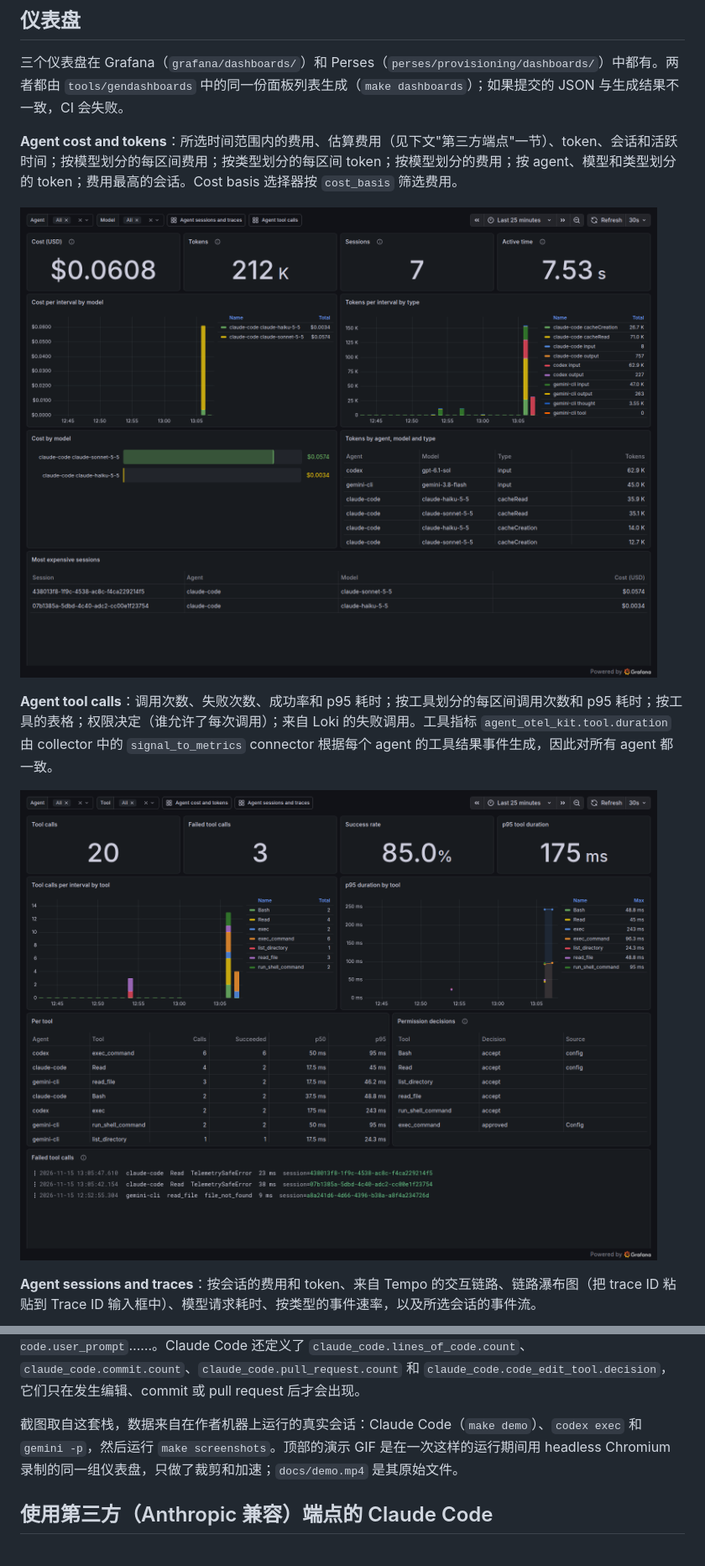
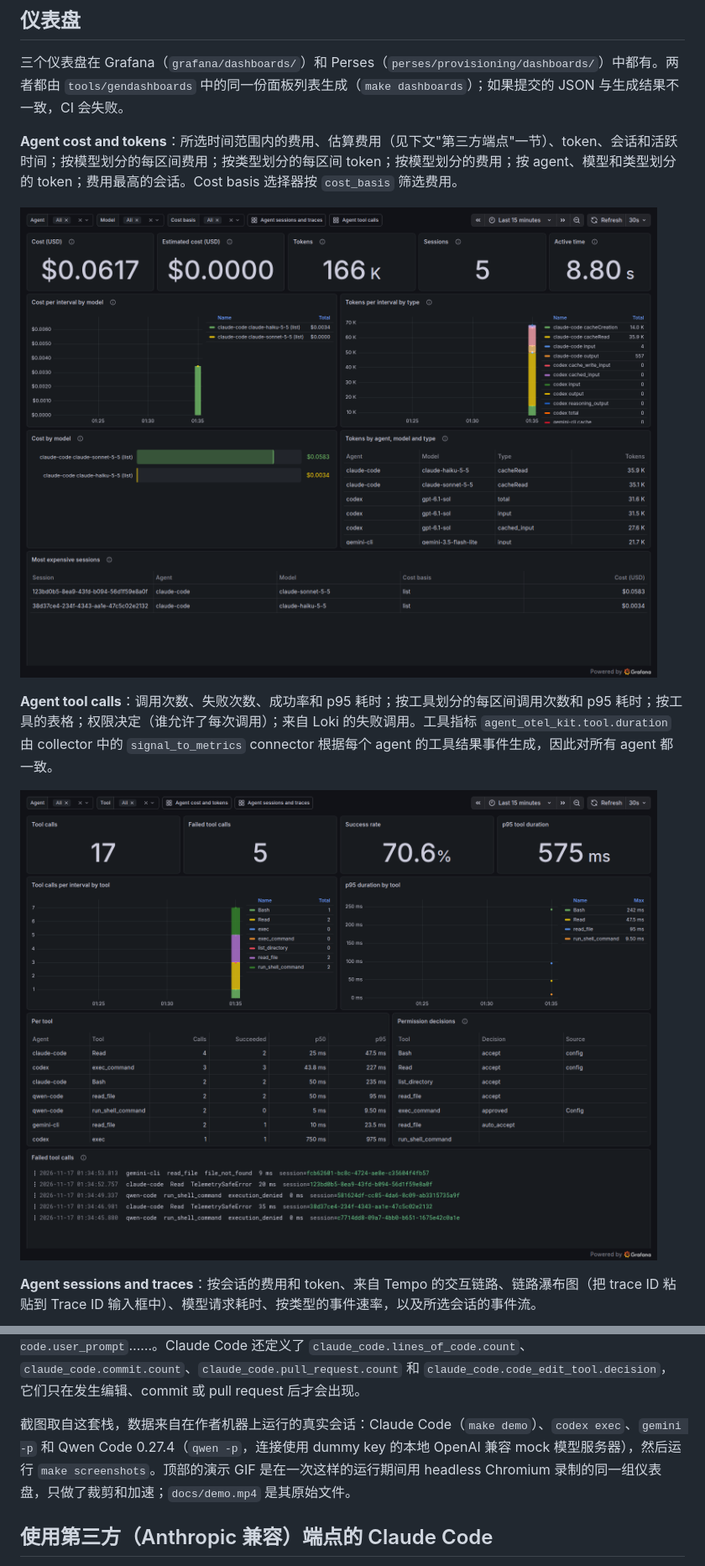
Before and after one commit to s3onghyun/agent-otel-kit, a Markdown page: README.zh-CN.md, 2 parts joined by grey strips. Shown at 84% size. Drawn GitHub-style; pictures changed too: docs/screenshots/grafana-cost-tokens.png, docs/screenshots/grafana-tool-calls.png.

```diff
--- a/README.zh-CN.md
+++ b/README.zh-CN.md
@@ -114,7 +114,7 @@ token 总数（Tokens 统计值和按会话的 Tokens 列）只累加互不重
 
 在 Loki 中看到的事件名：Claude Code `tool_result`、`tool_decision`、`api_request`、`user_prompt`……；Codex `codex.tool_result`、`codex.tool_decision`、`codex.sse_event`、`codex.api_request`、`codex.user_prompt`……；Gemini CLI `gemini_cli.tool_call`、`gemini_cli.api_request`、`gemini_cli.api_response`、`gemini_cli.file_operation`、`gemini_cli.user_prompt`……；Qwen Code `qwen-code.tool_call`、`qwen-code.api_request`、`qwen-code.api_response`、`qwen-code.file_operation`、`qwen-code.user_prompt`……。Claude Code 还定义了 `claude_code.lines_of_code.count`、`claude_code.commit.count`、`claude_code.pull_request.count` 和 `claude_code.code_edit_tool.decision`，它们只在发生编辑、commit 或 pull request 后才会出现。
 
-截图取自这套栈，数据来自在作者机器上运行的真实会话：Claude Code（`make demo`）、`codex exec` 和 `gemini -p`，然后运行 `make screenshots`。顶部的演示 GIF 是在一次这样的运行期间用 headless Chromium 录制的同一组仪表盘，只做了裁剪和加速；`docs/demo.mp4` 是其原始文件。
+截图取自这套栈，数据来自在作者机器上运行的真实会话：Claude Code（`make demo`）、`codex exec`、`gemini -p` 和 Qwen Code 0.27.4（`qwen -p`，连接使用 dummy key 的本地 OpenAI 兼容 mock 模型服务器），然后运行 `make screenshots`。顶部的演示 GIF 是在一次这样的运行期间用 headless Chromium 录制的同一组仪表盘，只做了裁剪和加速；`docs/demo.mp4` 是其原始文件。
 
 ## 使用第三方（Anthropic 兼容）端点的 Claude Code
 
```
Also changed, not shown: README.md (+2 -2 lines), docs/screenshots/grafana-sessions-traces.png, docs/screenshots/perses-cost-tokens.png, docs/screenshots/perses-sessions-traces.png, docs/screenshots/perses-tool-calls.png, 3 other files.
